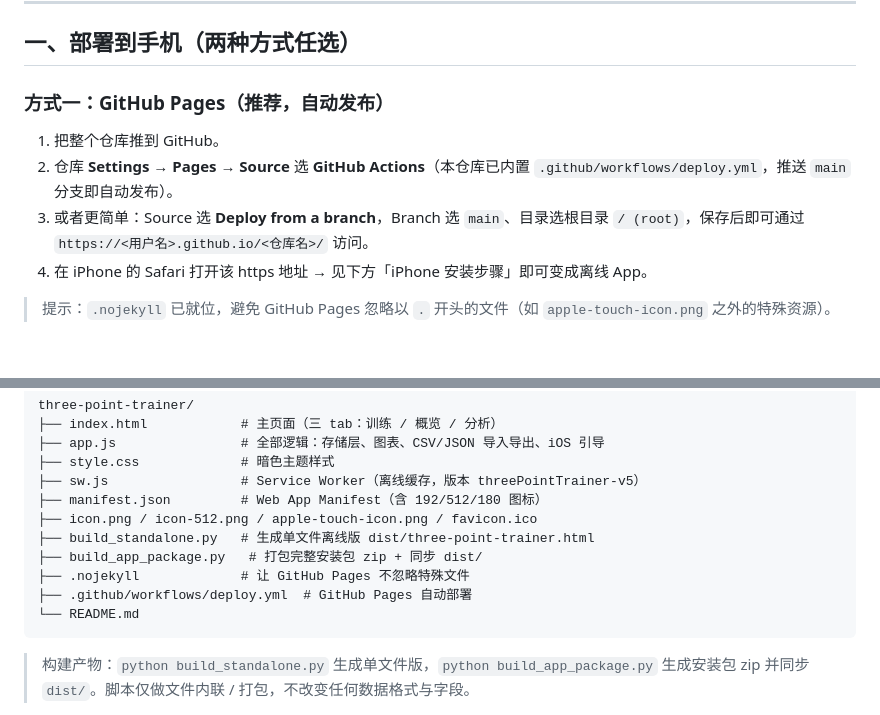
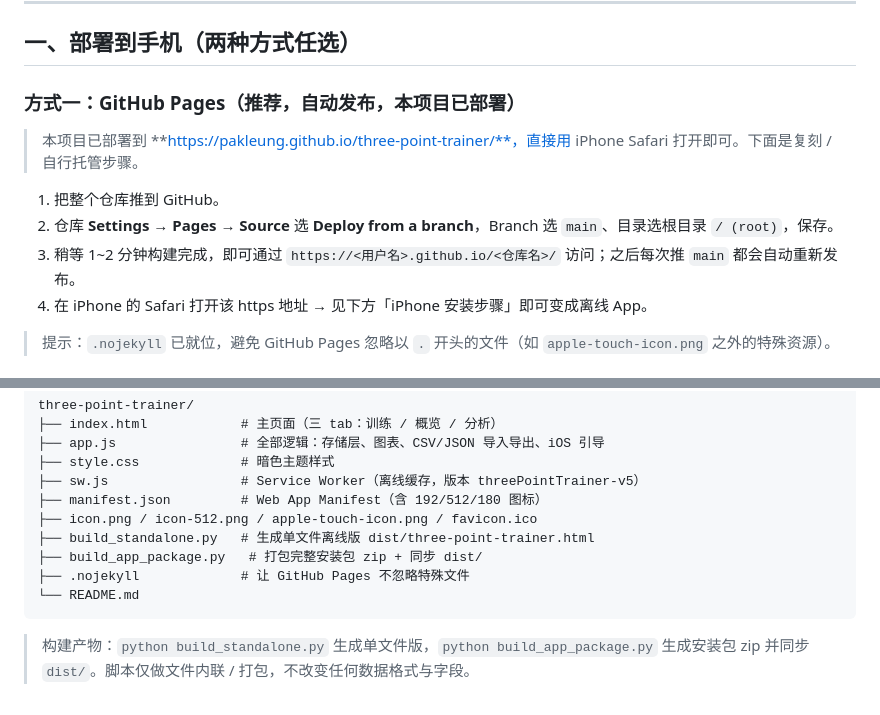
Before and after one commit to Pakleung/three-point-trainer, a Markdown page: README.md, 2 parts joined by grey strips. Drawn GitHub-style.

Commit message:
docs: 修正部署说明为分支部署

````diff
--- a/README.md
+++ b/README.md
@@ -8,11 +8,13 @@
 
 ## 一、部署到手机（两种方式任选）
 
-### 方式一：GitHub Pages（推荐，自动发布）
+### 方式一：GitHub Pages（推荐，自动发布，本项目已部署）
+
+> 本项目已部署到 **https://pakleung.github.io/three-point-trainer/**，直接用 iPhone Safari 打开即可。下面是复刻 / 自行托管步骤。
 
 1. 把整个仓库推到 GitHub。
-2. 仓库 **Settings → Pages → Source** 选 **GitHub Actions**（本仓库已内置 `.github/workflows/deploy.yml`，推送 `main` 分支即自动发布）。
-3. 或者更简单：Source 选 **Deploy from a branch**，Branch 选 `main`、目录选根目录 `/ (root)`，保存后即可通过 `https://<用户名>.github.io/<仓库名>/` 访问。
+2. 仓库 **Settings → Pages → Source** 选 **Deploy from a branch**，Branch 选 `main`、目录选根目录 `/ (root)`，保存。
+3. 稍等 1~2 分钟构建完成，即可通过 `https://<用户名>.github.io/<仓库名>/` 访问；之后每次推 `main` 都会自动重新发布。
 4. 在 iPhone 的 Safari 打开该 https 地址 → 见下方「iPhone 安装步骤」即可变成离线 App。
 
 > 提示：`.nojekyll` 已就位，避免 GitHub Pages 忽略以 `.` 开头的文件（如 `apple-touch-icon.png` 之外的特殊资源）。
@@ -85,7 +87,6 @@ three-point-trainer/
 ├── build_standalone.py   # 生成单文件离线版 dist/three-point-trainer.html
 ├── build_app_package.py   # 打包完整安装包 zip + 同步 dist/
 ├── .nojekyll             # 让 GitHub Pages 不忽略特殊文件
-├── .github/workflows/deploy.yml  # GitHub Pages 自动部署
 └── README.md
 ```
 
````
